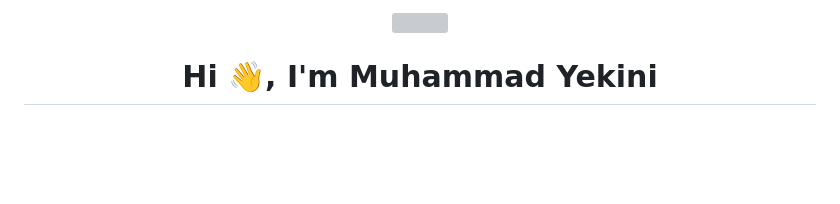
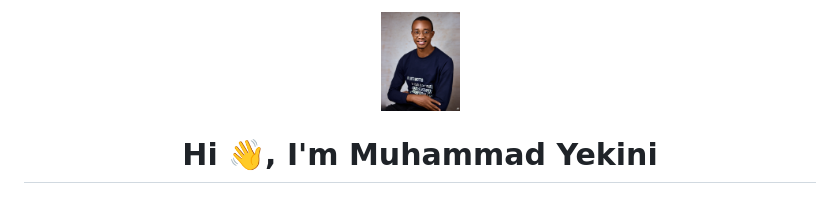
Before and after one commit to myekini/myekini, a Markdown page: README.md, the part around the change. Drawn GitHub-style; blank space fills up the shorter version; grey boxes are pictures that could not be loaded.

```diff
--- a/README.md
+++ b/README.md
@@ -1,4 +1,4 @@
-<p align="center"> <a href="#"><img width="auto" height="100" src="logo.png" style="border-radius:50%"/></a></p>
+<p align="center"> <a href="#"><img width="auto" height="100" src="_MG_9378.jpg" style="border-radius:50%"/></a></p>
 
 <h1 align="center">Hi 👋, I'm Muhammad Yekini</h1>
 <h3 align="center">Python (BOT) Engineer || machine Learning Engineer||Data Analyst</h3>
```
